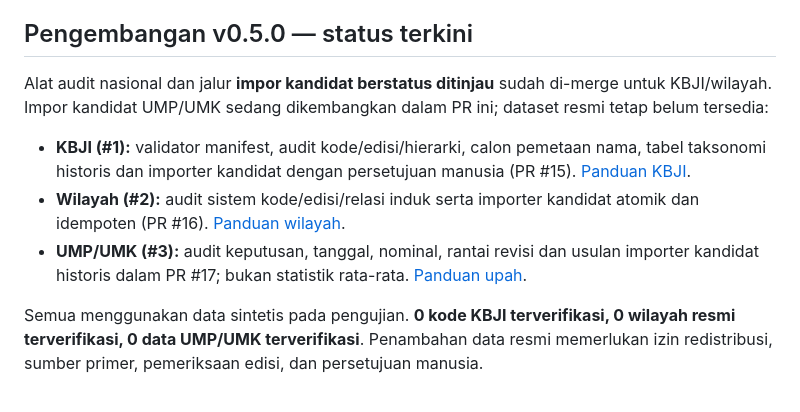
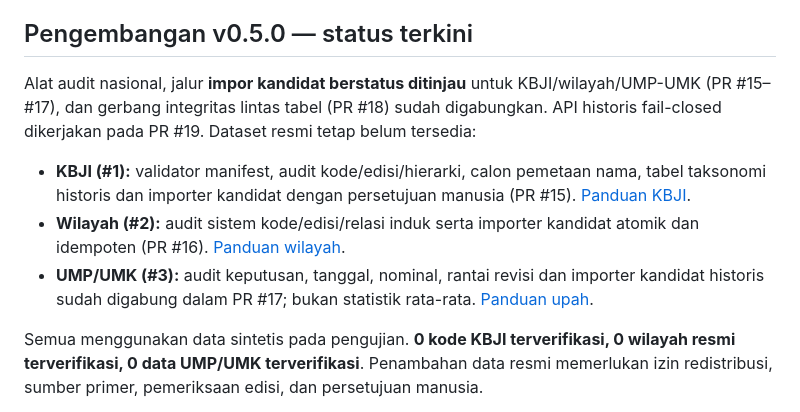
Before and after one commit to nasrulll/pekerjaan-indonesia, a Markdown page: docs/ROADMAP.md, the part around the change. Rendered like a GitHub page.

```diff
--- a/docs/ROADMAP.md
+++ b/docs/ROADMAP.md
@@ -9,11 +9,11 @@
 
 ## Pengembangan v0.5.0 — status terkini
 
-Alat audit nasional dan jalur **impor kandidat berstatus ditinjau** sudah di-merge untuk KBJI/wilayah. Impor kandidat UMP/UMK sedang dikembangkan dalam PR ini; dataset resmi tetap belum tersedia:
+Alat audit nasional, jalur **impor kandidat berstatus ditinjau** untuk KBJI/wilayah/UMP-UMK (PR #15–#17), dan gerbang integritas lintas tabel (PR #18) sudah digabungkan. API historis fail-closed dikerjakan pada PR #19. Dataset resmi tetap belum tersedia:
 
 - **KBJI (#1):** validator manifest, audit kode/edisi/hierarki, calon pemetaan nama, tabel taksonomi historis dan importer kandidat dengan persetujuan manusia (PR #15). [Panduan KBJI](ALUR_AUDIT_KBJI.md).
 - **Wilayah (#2):** audit sistem kode/edisi/relasi induk serta importer kandidat atomik dan idempoten (PR #16). [Panduan wilayah](ALUR_AUDIT_WILAYAH.md).
-- **UMP/UMK (#3):** audit keputusan, tanggal, nominal, rantai revisi dan usulan importer kandidat historis dalam PR #17; bukan statistik rata-rata. [Panduan upah](ALUR_AUDIT_UPAH_MINIMUM.md).
+- **UMP/UMK (#3):** audit keputusan, tanggal, nominal, rantai revisi dan importer kandidat historis sudah digabung dalam PR #17; bukan statistik rata-rata. [Panduan upah](ALUR_AUDIT_UPAH_MINIMUM.md).
 
 Semua menggunakan data sintetis pada pengujian. **0 kode KBJI terverifikasi, 0 wilayah resmi terverifikasi, 0 data UMP/UMK terverifikasi**. Penambahan data resmi memerlukan izin redistribusi, sumber primer, pemeriksaan edisi, dan persetujuan manusia.
 
```
Also changed, not shown: docs/API.md (+18 -0 lines).
